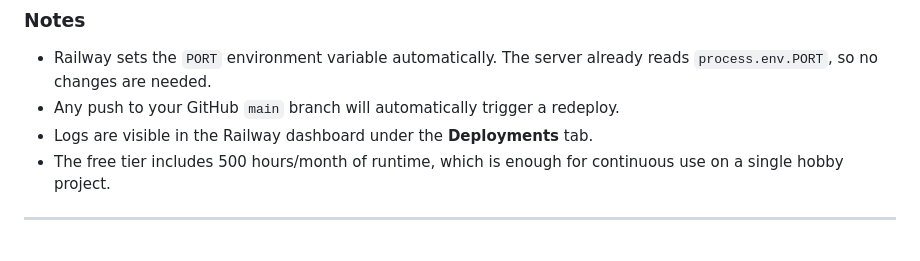
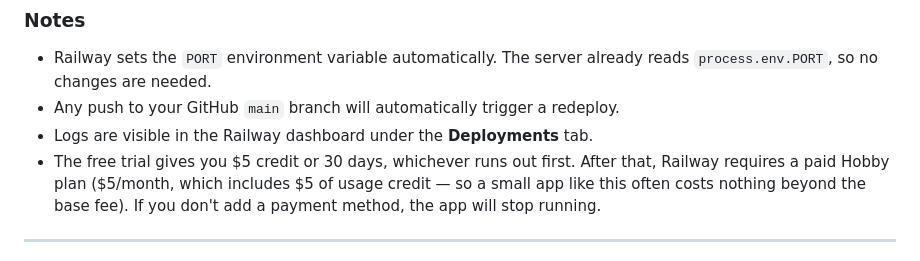
Before and after one commit to KatharinaHoff/CountdownApp, a Markdown page: README.md, the part around the change. Drawn GitHub-style.

Commit message:
include that it ends

```diff
--- a/README.md
+++ b/README.md
@@ -263,7 +263,7 @@ Delete the `@reboot` line, save, and close.
 - Railway sets the `PORT` environment variable automatically. The server already reads `process.env.PORT`, so no changes are needed.
 - Any push to your GitHub `main` branch will automatically trigger a redeploy.
 - Logs are visible in the Railway dashboard under the **Deployments** tab.
-- The free tier includes 500 hours/month of runtime, which is enough for continuous use on a single hobby project.
+- The free trial gives you $5 credit or 30 days, whichever runs out first. After that, Railway requires a paid Hobby plan ($5/month, which includes $5 of usage credit — so a small app like this often costs nothing beyond the base fee). If you don't add a payment method, the app will stop running.
 
 ---
 
```
